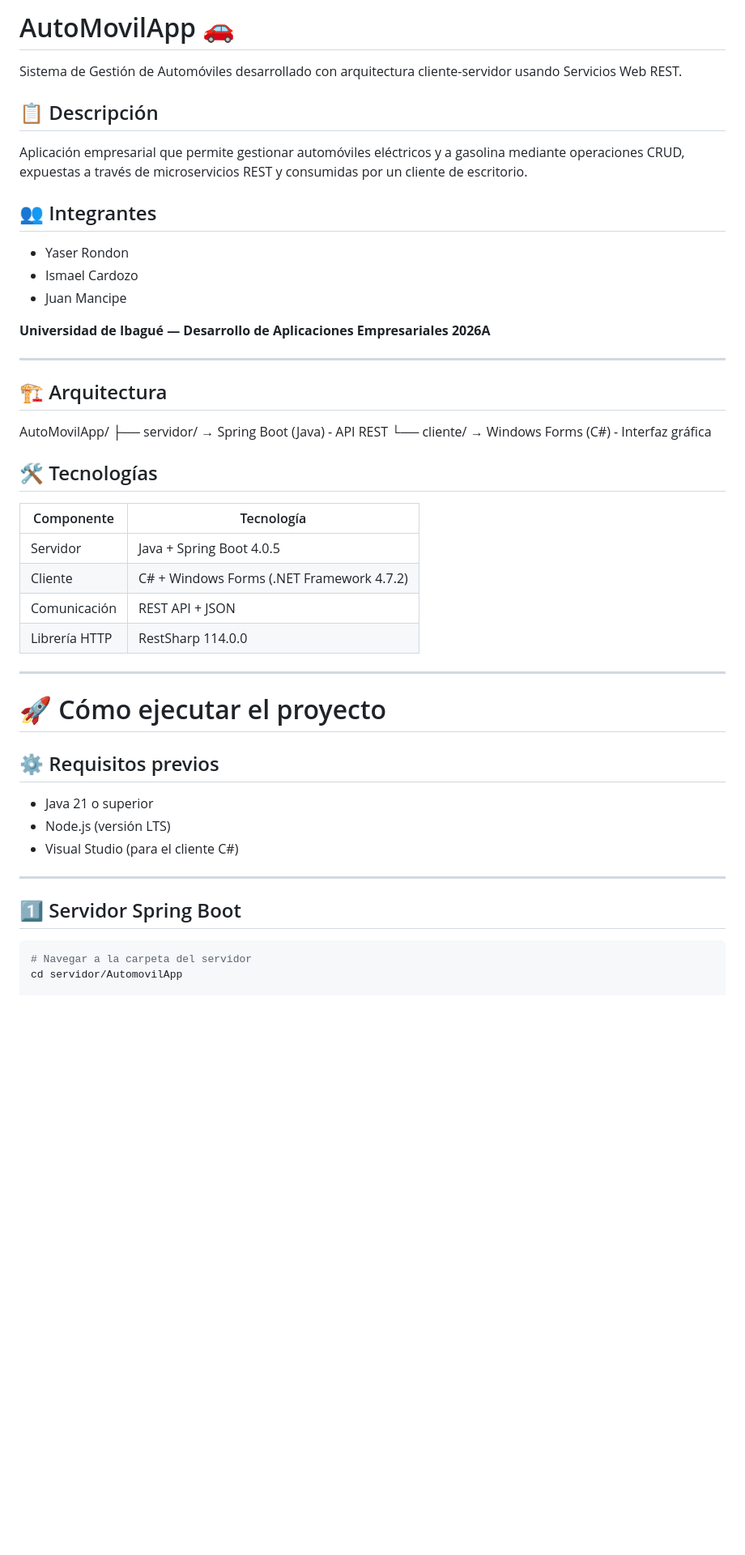
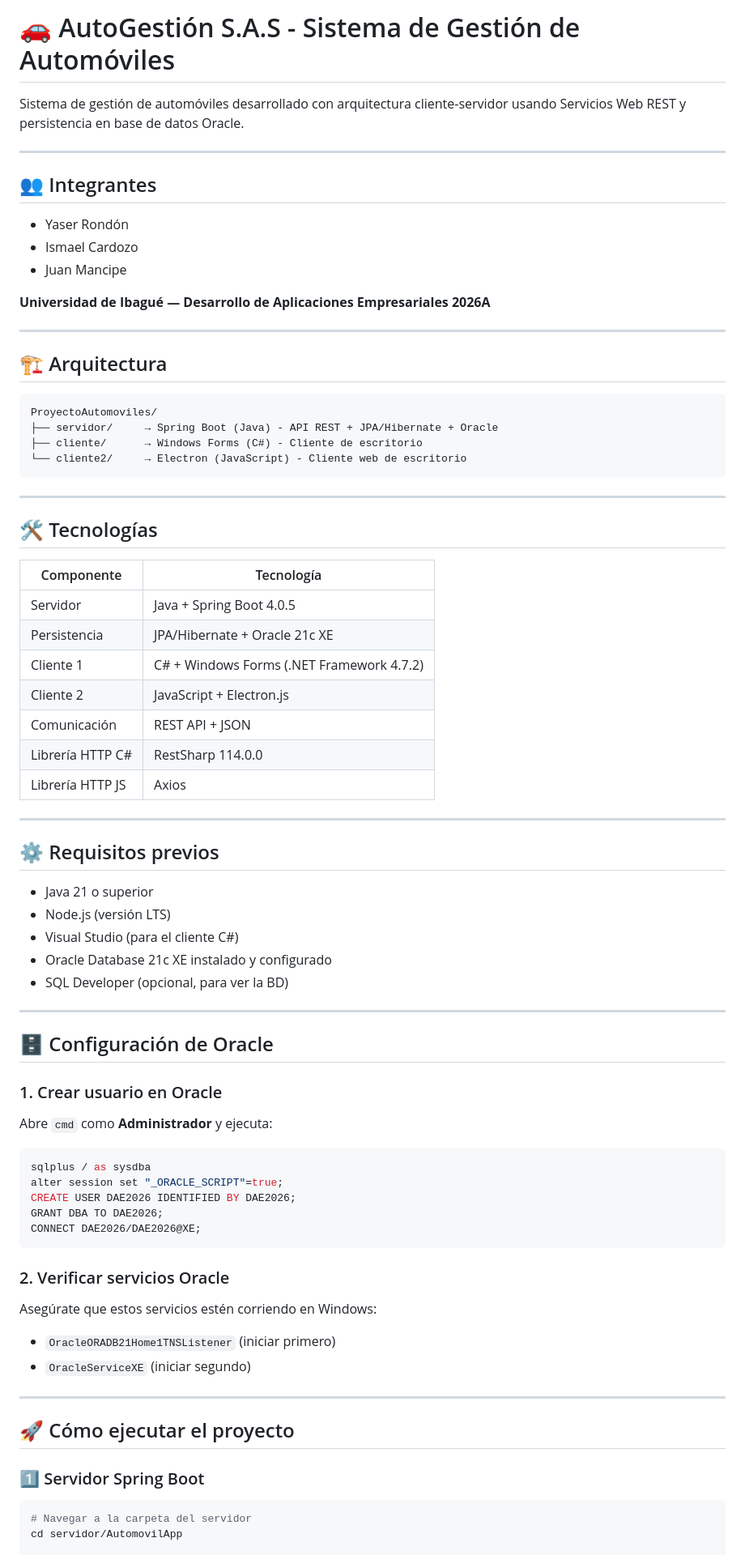
Before and after one commit to 2420202001-byte/ProyectoAutomoviles, a Markdown page: README.md, the part around one of its changes. Shown at 81% size. Drawn GitHub-style; blank space fills up the shorter version.

````diff
--- a/README.md
+++ b/README.md
@@ -1,14 +1,12 @@
-# AutoMovilApp 🚗
+# 🚗 AutoGestión S.A.S - Sistema de Gestión de Automóviles
 
-Sistema de Gestión de Automóviles desarrollado con arquitectura cliente-servidor usando Servicios Web REST.
+Sistema de gestión de automóviles desarrollado con arquitectura cliente-servidor usando Servicios Web REST y persistencia en base de datos Oracle.
 
-## 📋 Descripción
-
-Aplicación empresarial que permite gestionar automóviles eléctricos y a gasolina mediante operaciones CRUD, expuestas a través de microservicios REST y consumidas por un cliente de escritorio.
+---
 
 ## 👥 Integrantes
 
-- Yaser Rondon
+- Yaser Rondón
 - Ismael Cardozo
 - Juan Mancipe
 
@@ -18,31 +16,64 @@ Aplicación empresarial que permite gestionar automóviles eléctricos y a gasol
 
 ## 🏗️ Arquitectura
 
-AutoMovilApp/
-├── servidor/   → Spring Boot (Java) - API REST
-└── cliente/    → Windows Forms (C#) - Interfaz gráfica
+```
+ProyectoAutomoviles/
+├── servidor/     → Spring Boot (Java) - API REST + JPA/Hibernate + Oracle
+├── cliente/      → Windows Forms (C#) - Cliente de escritorio
+└── cliente2/     → Electron (JavaScript) - Cliente web de escritorio
+```
+
+---
 
 ## 🛠️ Tecnologías
 
 | Componente | Tecnología |
 |---|---|
 | Servidor | Java + Spring Boot 4.0.5 |
-| Cliente | C# + Windows Forms (.NET Framework 4.7.2) |
+| Persistencia | JPA/Hibernate + Oracle 21c XE |
+| Cliente 1 | C# + Windows Forms (.NET Framework 4.7.2) |
+| Cliente 2 | JavaScript + Electron.js |
 | Comunicación | REST API + JSON |
-| Librería HTTP | RestSharp 114.0.0 |
+| Librería HTTP C# | RestSharp 114.0.0 |
+| Librería HTTP JS | Axios |
 
 ---
 
-# 🚀 Cómo ejecutar el proyecto
+## ⚙️ Requisitos previos
 
-## ⚙️ Requisitos previos
 - Java 21 o superior
 - Node.js (versión LTS)
 - Visual Studio (para el cliente C#)
+- Oracle Database 21c XE instalado y configurado
+- SQL Developer (opcional, para ver la BD)
 
 ---
 
-## 1️⃣ Servidor Spring Boot
+## 🗄️ Configuración de Oracle
+
+### 1. Crear usuario en Oracle
+
+Abre `cmd` como **Administrador** y ejecuta:
+
+```sql
+sqlplus / as sysdba
+alter session set "_ORACLE_SCRIPT"=true;
+CREATE USER DAE2026 IDENTIFIED BY DAE2026;
+GRANT DBA TO DAE2026;
+CONNECT DAE2026/DAE2026@XE;
+```
+
+### 2. Verificar servicios Oracle
+
+Asegúrate que estos servicios estén corriendo en Windows:
+- `OracleORADB21Home1TNSListener` (iniciar primero)
+- `OracleServiceXE` (iniciar segundo)
+
+---
+
+## 🚀 Cómo ejecutar el proyecto
+
+### 1️⃣ Servidor Spring Boot
 
 ```bash
 # Navegar a la carpeta del servidor
````
Also changed, not shown: other parts of README.md (+103 -63 lines).
